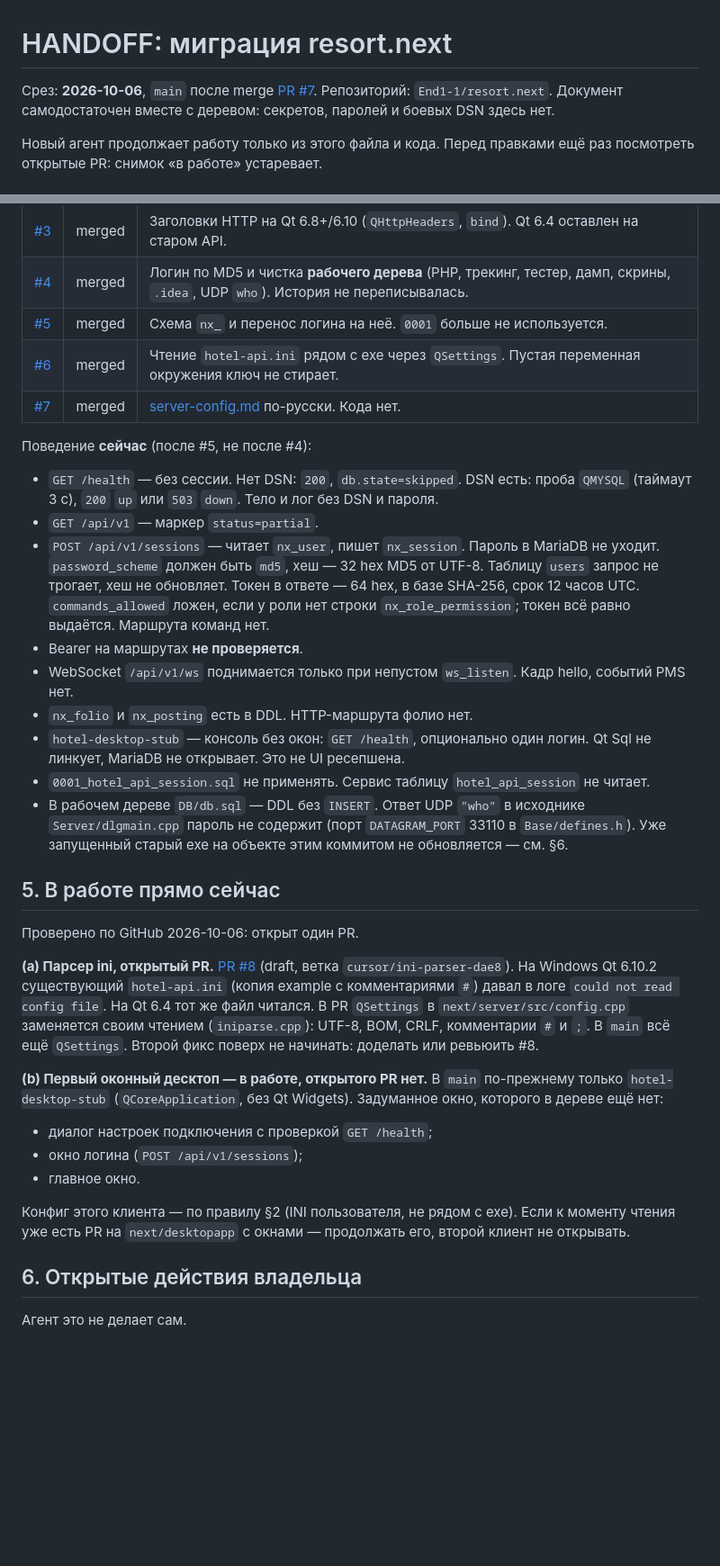
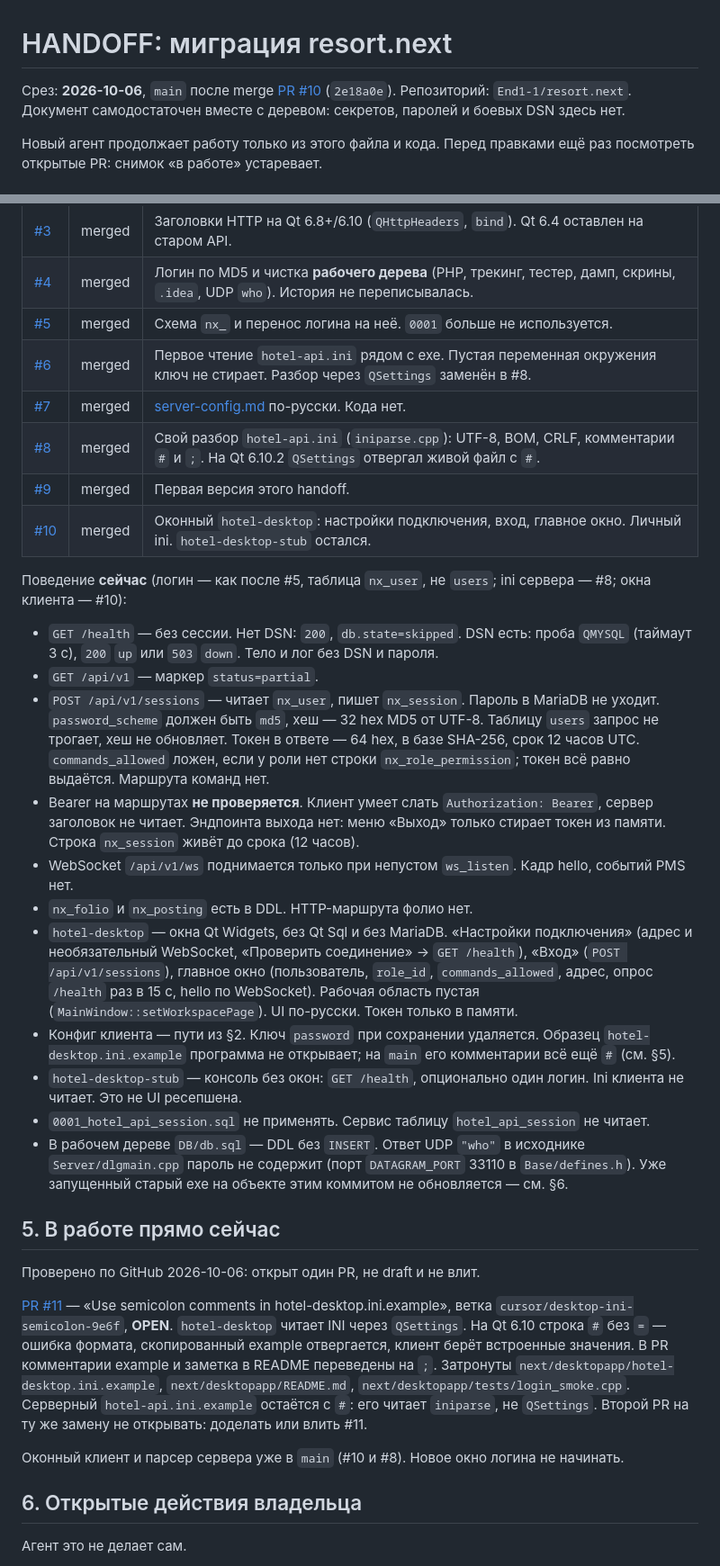
Before and after one commit to End1-1/resort.next, a Markdown page: next/docs/HANDOFF.md, 2 parts joined by grey strips. Shown at 90% size. GitHub-like rendering; blank space fills up the shorter version.

```diff
--- a/next/docs/HANDOFF.md
+++ b/next/docs/HANDOFF.md
@@ -1,6 +1,6 @@
 # HANDOFF: миграция resort.next
 
-Срез: **2026-10-06**, `main` после merge [PR #7](https://github.com/End1-1/resort.next/pull/7). Репозиторий: `End1-1/resort.next`. Документ самодостаточен вместе с деревом: секретов, паролей и боевых DSN здесь нет.
+Срез: **2026-10-06**, `main` после merge [PR #10](https://github.com/End1-1/resort.next/pull/10) (`2e18a0e`). Репозиторий: `End1-1/resort.next`. Документ самодостаточен вместе с деревом: секретов, паролей и боевых DSN здесь нет.
 
 Новый агент продолжает работу только из этого файла и кода. Перед правками ещё раз посмотреть открытые PR: снимок «в работе» устаревает.
 
@@ -58,34 +58,33 @@
 | [#3](https://github.com/End1-1/resort.next/pull/3) | merged | Заголовки HTTP на Qt 6.8+/6.10 (`QHttpHeaders`, `bind`). Qt 6.4 оставлен на старом API. |
 | [#4](https://github.com/End1-1/resort.next/pull/4) | merged | Логин по MD5 и чистка **рабочего дерева** (PHP, трекинг, тестер, дамп, скрины, `.idea`, UDP `who`). История не переписывалась. |
 | [#5](https://github.com/End1-1/resort.next/pull/5) | merged | Схема `nx_` и перенос логина на неё. `0001` больше не используется. |
-| [#6](https://github.com/End1-1/resort.next/pull/6) | merged | Чтение `hotel-api.ini` рядом с exe через `QSettings`. Пустая переменная окружения ключ не стирает. |
+| [#6](https://github.com/End1-1/resort.next/pull/6) | merged | Первое чтение `hotel-api.ini` рядом с exe. Пустая переменная окружения ключ не стирает. Разбор через `QSettings` заменён в #8. |
 | [#7](https://github.com/End1-1/resort.next/pull/7) | merged | [server-config.md](server-config.md) по-русски. Кода нет. |
+| [#8](https://github.com/End1-1/resort.next/pull/8) | merged | Свой разбор `hotel-api.ini` (`iniparse.cpp`): UTF-8, BOM, CRLF, комментарии `#` и `;`. На Qt 6.10.2 `QSettings` отвергал живой файл с `#`. |
+| [#9](https://github.com/End1-1/resort.next/pull/9) | merged | Первая версия этого handoff. |
+| [#10](https://github.com/End1-1/resort.next/pull/10) | merged | Оконный `hotel-desktop`: настройки подключения, вход, главное окно. Личный ini. `hotel-desktop-stub` остался. |
 
-Поведение **сейчас** (после #5, не после #4):
+Поведение **сейчас** (логин — как после #5, таблица `nx_user`, не `users`; ini сервера — #8; окна клиента — #10):
 
 - `GET /health` — без сессии. Нет DSN: `200`, `db.state=skipped`. DSN есть: проба `QMYSQL` (таймаут 3 с), `200` `up` или `503` `down`. Тело и лог без DSN и пароля.
 - `GET /api/v1` — маркер `status=partial`.
 - `POST /api/v1/sessions` — читает `nx_user`, пишет `nx_session`. Пароль в MariaDB не уходит. `password_scheme` должен быть `md5`, хеш — 32 hex MD5 от UTF-8. Таблицу `users` запрос не трогает, хеш не обновляет. Токен в ответе — 64 hex, в базе SHA-256, срок 12 часов UTC. `commands_allowed` ложен, если у роли нет строки `nx_role_permission`; токен всё равно выдаётся. Маршрута команд нет.
-- Bearer на маршрутах **не проверяется**.
+- Bearer на маршрутах **не проверяется**. Клиент умеет слать `Authorization: Bearer`, сервер заголовок не читает. Эндпоинта выхода нет: меню «Выход» только стирает токен из памяти. Строка `nx_session` живёт до срока (12 часов).
 - WebSocket `/api/v1/ws` поднимается только при непустом `ws_listen`. Кадр hello, событий PMS нет.
 - `nx_folio` и `nx_posting` есть в DDL. HTTP-маршрута фолио нет.
-- `hotel-desktop-stub` — консоль без окон: `GET /health`, опционально один логин. Qt Sql не линкует, MariaDB не открывает. Это не UI ресепшена.
+- `hotel-desktop` — окна Qt Widgets, без Qt Sql и без MariaDB. «Настройки подключения» (адрес и необязательный WebSocket, «Проверить соединение» → `GET /health`), «Вход» (`POST /api/v1/sessions`), главное окно (пользователь, `role_id`, `commands_allowed`, адрес, опрос `/health` раз в 15 с, hello по WebSocket). Рабочая область пустая (`MainWindow::setWorkspacePage`). UI по-русски. Токен только в памяти.
+- Конфиг клиента — пути из §2. Ключ `password` при сохранении удаляется. Образец `hotel-desktop.ini.example` программа не открывает; на `main` его комментарии всё ещё `#` (см. §5).
+- `hotel-desktop-stub` — консоль без окон: `GET /health`, опционально один логин. Ini клиента не читает. Это не UI ресепшена.
 - `0001_hotel_api_session.sql` не применять. Сервис таблицу `hotel_api_session` не читает.
 - В рабочем дереве `DB/db.sql` — DDL без `INSERT`. Ответ UDP `"who"` в исходнике `Server/dlgmain.cpp` пароль не содержит (порт `DATAGRAM_PORT` 33110 в `Base/defines.h`). Уже запущенный старый exe на объекте этим коммитом не обновляется — см. §6.
 
 ## 5. В работе прямо сейчас
 
-Проверено по GitHub 2026-10-06: открыт один PR.
+Проверено по GitHub 2026-10-06: открыт один PR, не draft и не влит.
 
-**(a) Парсер ini, открытый PR.** [PR #8](https://github.com/End1-1/resort.next/pull/8) (draft, ветка `cursor/ini-parser-dae8`). На Windows Qt 6.10.2 существующий `hotel-api.ini` (копия example с комментариями `#`) давал в логе `could not read config file`. На Qt 6.4 тот же файл читался. В PR `QSettings` в `next/server/src/config.cpp` заменяется своим чтением (`iniparse.cpp`): UTF-8, BOM, CRLF, комментарии `#` и `;`. В `main` всё ещё `QSettings`. Второй фикс поверх не начинать: доделать или ревьюить #8.
+[PR #11](https://github.com/End1-1/resort.next/pull/11) — «Use semicolon comments in hotel-desktop.ini.example», ветка `cursor/desktop-ini-semicolon-9e6f`, **OPEN**. `hotel-desktop` читает INI через `QSettings`. На Qt 6.10 строка `#` без `=` — ошибка формата, скопированный example отвергается, клиент берёт встроенные значения. В PR комментарии example и заметка в README переведены на `;`. Затронуты `next/desktopapp/hotel-desktop.ini.example`, `next/desktopapp/README.md`, `next/desktopapp/tests/login_smoke.cpp`. Серверный `hotel-api.ini.example` остаётся с `#`: его читает `iniparse`, не `QSettings`. Второй PR на ту же замену не открывать: доделать или влить #11.
 
-**(b) Первый оконный десктоп — в работе, открытого PR нет.** В `main` по-прежнему только `hotel-desktop-stub` (`QCoreApplication`, без Qt Widgets). Задуманное окно, которого в дереве ещё нет:
-
-- диалог настроек подключения с проверкой `GET /health`;
-- окно логина (`POST /api/v1/sessions`);
-- главное окно.
-
-Конфиг этого клиента — по правилу §2 (INI пользователя, не рядом с exe). Если к моменту чтения уже есть PR на `next/desktopapp` с окнами — продолжать его, второй клиент не открывать.
+Оконный клиент и парсер сервера уже в `main` (#10 и #8). Новое окно логина не начинать.
 
 ## 6. Открытые действия владельца
 
```
Also changed, not shown: other parts of next/docs/HANDOFF.md (+22 -15 lines).
